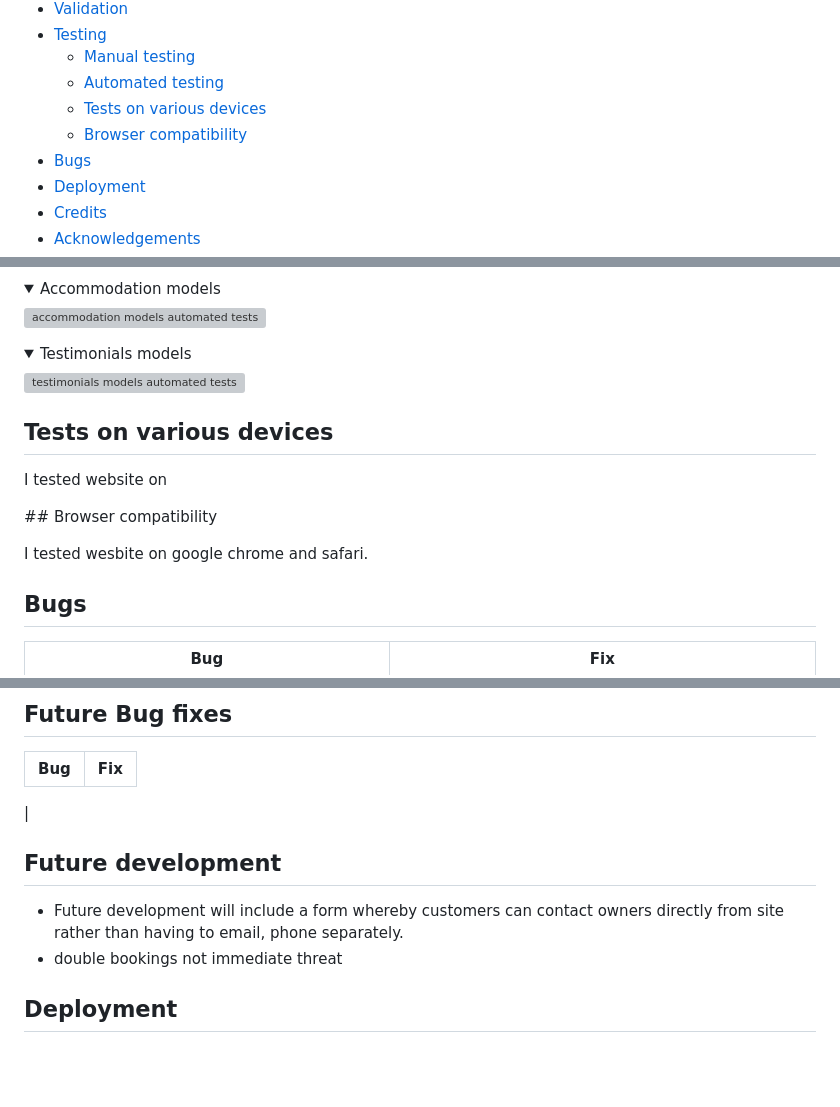
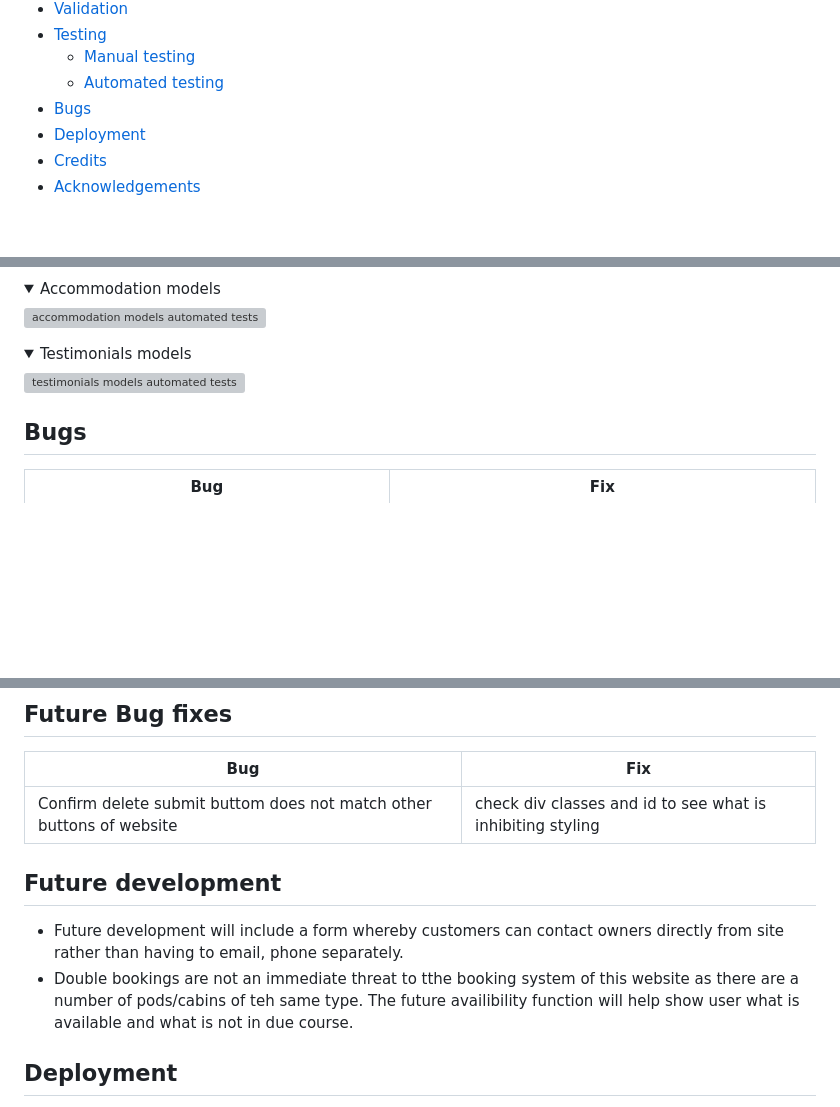
Before and after one commit to ornao/pp4, a Markdown page: README.md, 3 parts joined by grey strips. Drawn GitHub-style; folded sections open; blank space fills up the shorter version; grey boxes are pictures that could not be loaded.

```diff
--- a/README.md
+++ b/README.md
@@ -21,8 +21,6 @@
   - [Testing](#testing)
     - [Manual testing](#manual-testing)
     - [Automated testing](#automated-testing)
-    - [Tests on various devices](#tests-on-various-devices)
-    - [Browser compatibility](#browser-compatibility)
   - [Bugs](#bugs)
   - [Deployment](#deployment)
   - [Credits](#credits)
@@ -1131,14 +1127,6 @@ Database url for production:
 
 </details>
 
-## Tests on various devices
-
-I tested website on
-
-## Browser compatibility
-
-I tested wesbite on google chrome and safari.
-
 ## Bugs
 
 | **Bug** | **Fix** |
@@ -1166,11 +1154,12 @@ I tested wesbite on google chrome and safari.
 
 | **Bug** | **Fix** |
 | ------- | ------- |
-|
+|Confirm delete submit buttom does not match other buttons of website| check div classes and id to see what is inhibiting styling|
+
 
 ## Future development
 - Future development will include a form whereby customers can contact owners directly from site rather than having to email, phone separately.
-- double bookings not immediate threat
+- Double bookings are not an immediate threat to tthe booking system of this website as there are a number of pods/cabins of teh same type. The future availibility function will help show user what is available and what is not in due course.
 
 ## Deployment
 
```
Also changed, not shown: other parts of README.md (+17 -17 lines).
